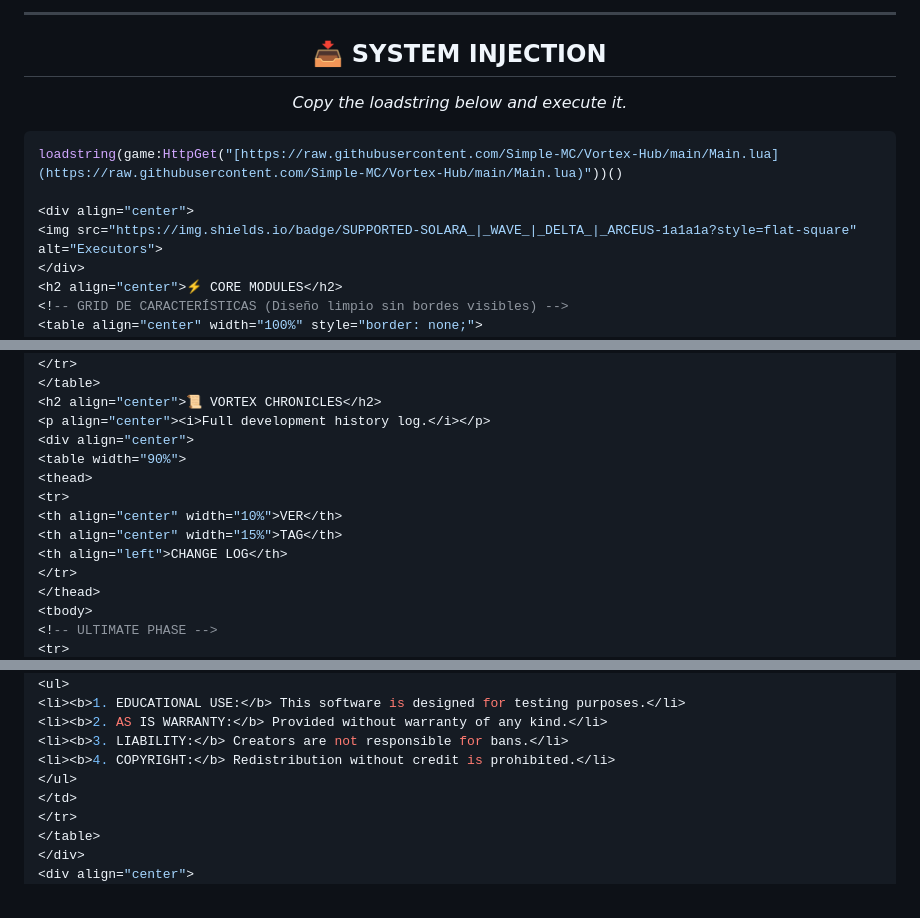
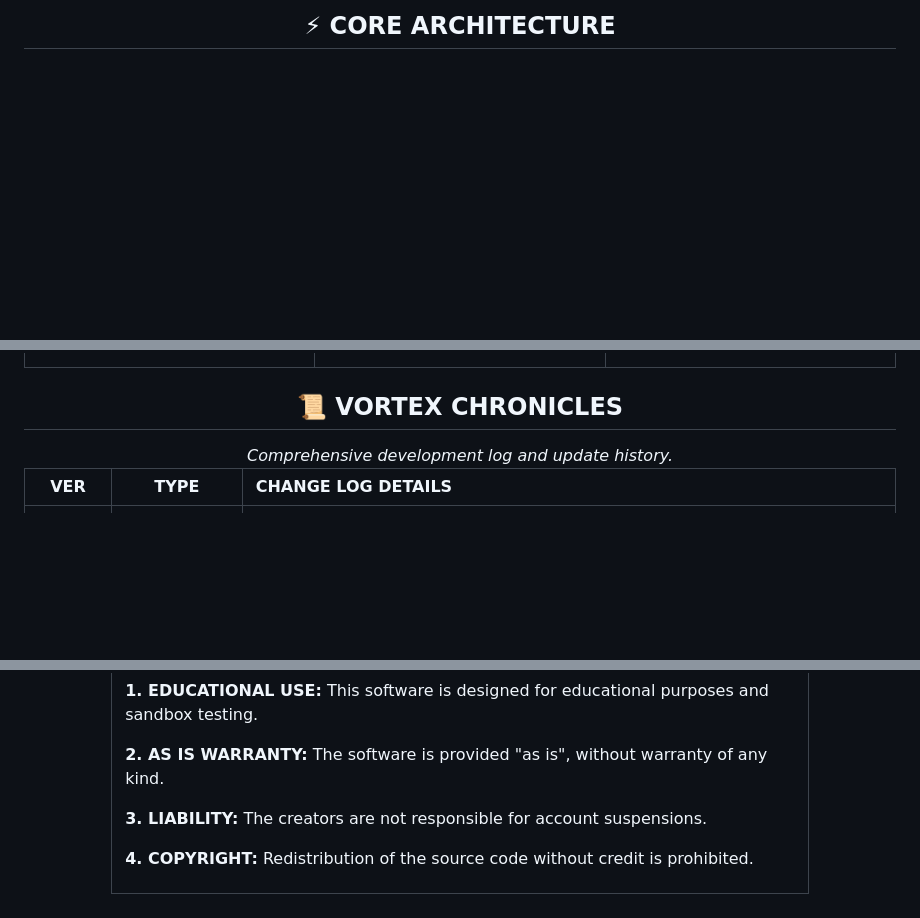
Before and after one commit to Simple-MC/Vortex-Hub, a Markdown page: README.md, 3 parts joined by grey strips. Drawn GitHub-style; blank space fills up the shorter version.

Commit message:
Actualizar README.md

````diff
--- a/README.md
+++ b/README.md
@@ -16,24 +5,6 @@
 </div>
-
-<br>
-
----
-
-<div align="center">
-  <h2>📥 SYSTEM INJECTION</h2>
-  <p><i>Copy the loadstring below and execute it.</i></p>
-</div>
-
-<!-- CUADRO DE CÓDIGO (Importante: Dejar espacios en blanco antes y después) -->
-
-```lua
-loadstring(game:HttpGet("[https://raw.githubusercontent.com/Simple-MC/Vortex-Hub/main/Main.lua](https://raw.githubusercontent.com/Simple-MC/Vortex-Hub/main/Main.lua)"))()
-
-<div align="center">
-<img src="https://img.shields.io/badge/SUPPORTED-SOLARA_|_WAVE_|_DELTA_|_ARCEUS-1a1a1a?style=flat-square" alt="Executors">
-</div>
-<h2 align="center">⚡ CORE MODULES</h2>
-<!-- GRID DE CARACTERÍSTICAS (Diseño limpio sin bordes visibles) -->
+<h2 align="center">⚡ CORE ARCHITECTURE</h2>
+<!-- GRID DE CARACTERÍSTICAS (TABLA HTML INVISIBLE) -->
 <table align="center" width="100%" style="border: none;">
 <tr>
 <td width="33%" align="center" valign="top" style="border: none;">
@@ -72,17 +43,18 @@ loadstring(game:HttpGet("[https://raw.githubusercontent.com/Simple-MC/Vortex-Hub
 </tr>
 </table>
 <h2 align="center">📜 VORTEX CHRONICLES</h2>
-<p align="center"><i>Full development history log.</i></p>
-<div align="center">
-<table width="90%">
+<div align="center"><i>Comprehensive development log and update history.</i></div>
+
+
+<table align="center" width="100%">
 <thead>
 <tr>
 <th align="center" width="10%">VER</th>
-<th align="center" width="15%">TAG</th>
-<th align="left">CHANGE LOG</th>
+<th align="center" width="15%">TYPE</th>
+<th align="left">CHANGE LOG DETAILS</th>
 </tr>
 </thead>
 <tbody>
-<!-- ULTIMATE PHASE -->
+<!-- PHASE 5 -->
 <tr>
 <td align="center"><code>v31.0</code></td>
@@ -138,12 +109,15 @@ loadstring(game:HttpGet("[https://raw.githubusercontent.com/Simple-MC/Vortex-Hub
 <table width="80%">
 <tr>
 <td>
-<ul>
-<li><b>1. EDUCATIONAL USE:</b> This software is designed for testing purposes.</li>
-<li><b>2. AS IS WARRANTY:</b> Provided without warranty of any kind.</li>
-<li><b>3. LIABILITY:</b> Creators are not responsible for bans.</li>
-<li><b>4. COPYRIGHT:</b> Redistribution without credit is prohibited.</li>
-</ul>
+<p>
+<b>1. EDUCATIONAL USE:</b> This software is designed for educational purposes and sandbox testing.
+
+<b>2. AS IS WARRANTY:</b> The software is provided "as is", without warranty of any kind.
+
+<b>3. LIABILITY:</b> The creators are not responsible for account suspensions.
+
+<b>4. COPYRIGHT:</b> Redistribution of the source code without credit is prohibited.
+</p>
 </td>
 </tr>
 </table>
````
Also changed, not shown: other parts of README.md (+38 -50 lines).
